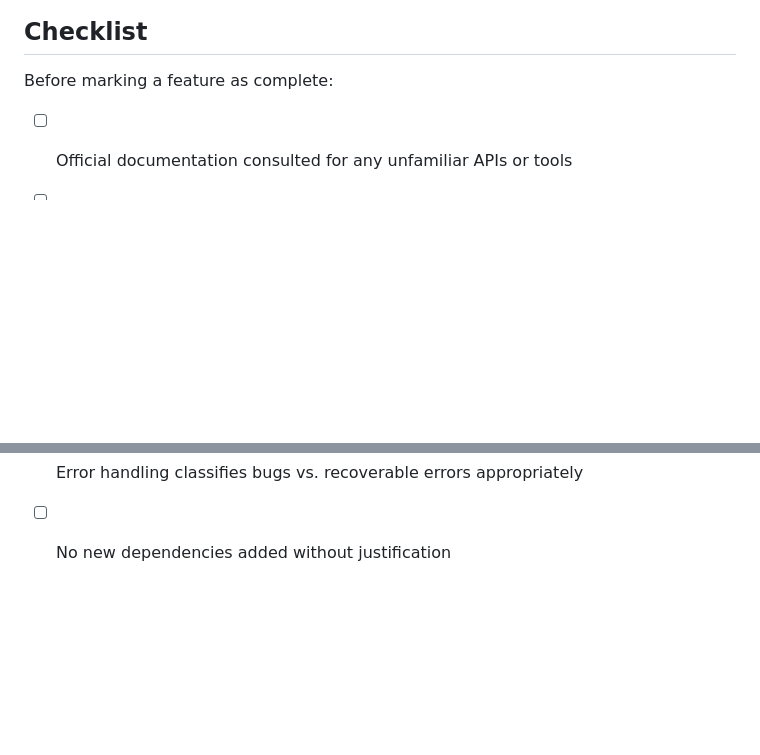
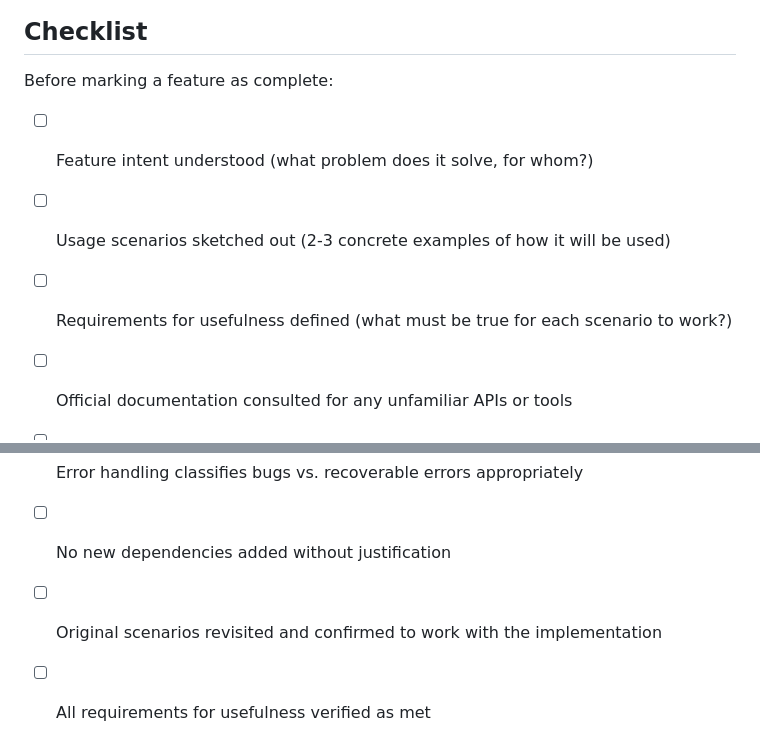
Before and after one commit to DRMacIver/claude-reliability, a Markdown page: skills/implementing-features/SKILL.md, 2 parts joined by grey strips. Rendered like a GitHub page; blank space fills up the shorter version.

```diff
--- a/skills/implementing-features/SKILL.md
+++ b/skills/implementing-features/SKILL.md
@@ -184,6 +216,9 @@ Before diving into complex debugging, verify: Am I editing the right file? Did t
 
 Before marking a feature as complete:
 
+- [ ] Feature intent understood (what problem does it solve, for whom?)
+- [ ] Usage scenarios sketched out (2-3 concrete examples of how it will be used)
+- [ ] Requirements for usefulness defined (what must be true for each scenario to work?)
 - [ ] Official documentation consulted for any unfamiliar APIs or tools
 - [ ] Existing codebase patterns followed
 - [ ] Tests written (ideally before implementation; after is fine if needed)
@@ -194,3 +229,5 @@ Before marking a feature as complete:
 - [ ] No security vulnerabilities introduced
 - [ ] Error handling classifies bugs vs. recoverable errors appropriately
 - [ ] No new dependencies added without justification
+- [ ] Original scenarios revisited and confirmed to work with the implementation
+- [ ] All requirements for usefulness verified as met
```
Also changed, not shown: other parts of skills/implementing-features/SKILL.md (+32 -0 lines).
